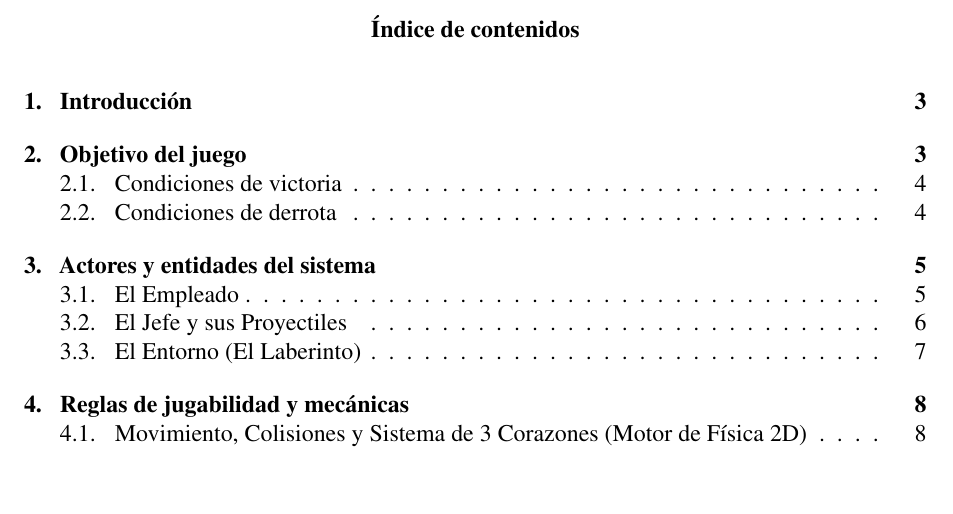
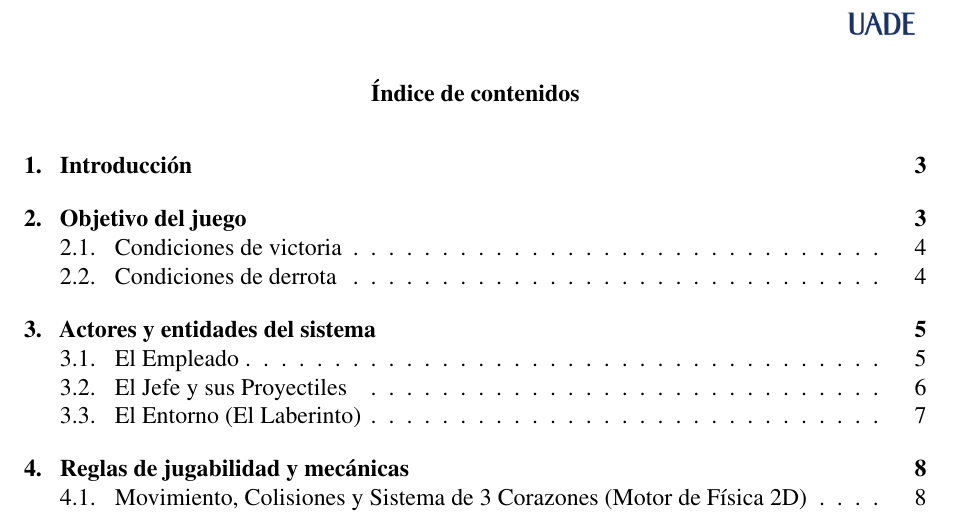
Before and after one commit to EspondaEmiliano/El-One-Piece-POO, a LaTeX document (docs/documentacion_escape_corporativo.tex): part of page 2 of 17, cut so that both start at the same text, the shorter picture padded with empty space. Compiled offline with pdfLaTeX.

Commit message:
docs: agregar encabezado UADE, numeracion al pie desde indice y actualizar README

```diff
--- a/docs/documentacion_escape_corporativo.tex
+++ b/docs/documentacion_escape_corporativo.tex
@@ -62,12 +62,14 @@
     width=\textwidth
 }
 
-% --- Numeración de páginas arriba a la derecha (APA 7) ---
+% --- Encabezado con logo UADE a la derecha y numeración abajo a la derecha (desde el Índice) ---
 \pagestyle{fancy}
 \fancyhf{}
 \renewcommand{\headrulewidth}{0pt}
-\fancyhead[R]{\thepage}
-\setlength{\headheight}{15pt}
+\fancyhead[R]{\includegraphics[height=0.68cm]{assets/imagenes/logo_uade.png}}
+\fancyfoot[R]{\thepage}
+\setlength{\headheight}{24pt}
+\setlength{\headsep}{14pt}
 
 % --- Formato de títulos según jerarquía APA 7 ---
 % Nivel 1: Centrado, Negrita
```
Also changed, not shown: README.md, assets/imagenes/logo_uade.png (added), docs/documentacion_juego.pdf, docs/documentacion_escape_corporativo.tex (2 more changed lines).
